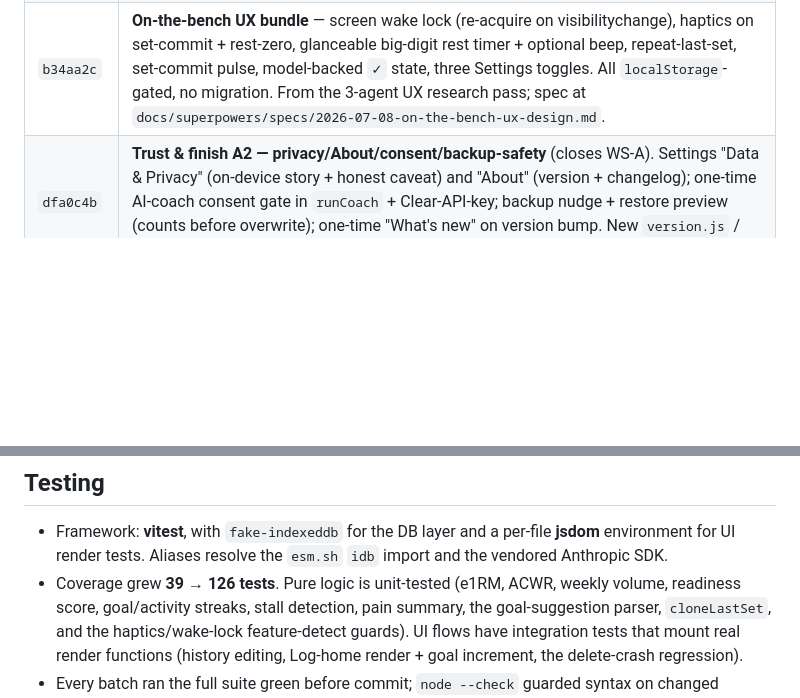
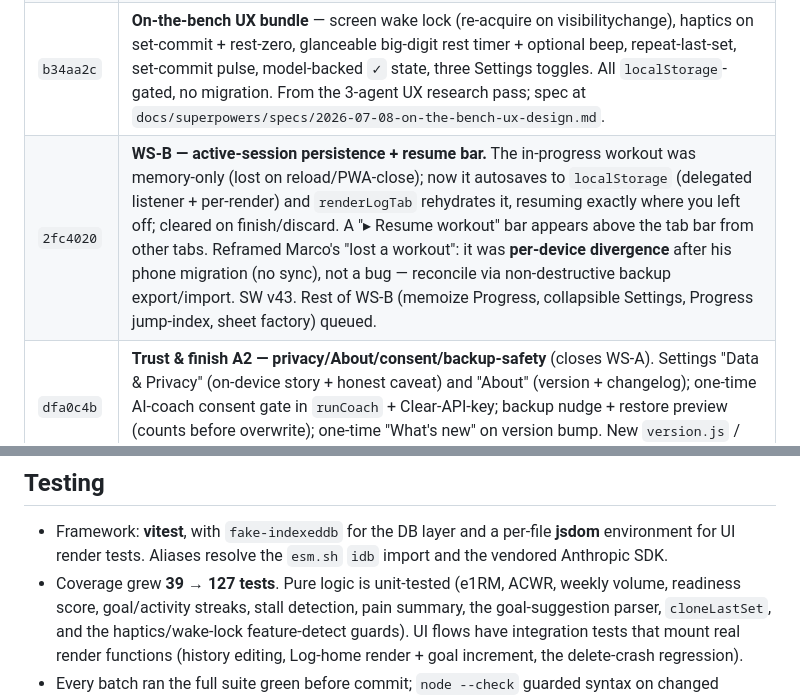
Before and after one commit to MarcoMalone/workout-tracker, a Markdown page: docs/BUILD-LOG.md, 2 parts joined by grey strips. Drawn GitHub-style; blank space fills up the shorter version.

Commit message:
BUILD-LOG: WS-B session persistence; tests 127
Co-Authored-By: Claude Opus 4.8 (1M context) <noreply@anthropic.com>

```diff
--- a/docs/BUILD-LOG.md
+++ b/docs/BUILD-LOG.md
@@ -93,6 +93,7 @@ cache version bumped each release so clients update.
 | `a1e6f1e` | **Goal Coach** (AI proposes daily goals, one-tap add) + **per-exercise rest defaults**. |
 | _(earlier batch)_ | Body-map detail expansion (arm segments: bicep/tricep, elbow, forearm, wrist; feet/ankles), side-specific regions with L/R labels. |
 | `b34aa2c` | **On-the-bench UX bundle** — screen wake lock (re-acquire on visibilitychange), haptics on set-commit + rest-zero, glanceable big-digit rest timer + optional beep, repeat-last-set, set-commit pulse, model-backed `✓` state, three Settings toggles. All `localStorage`-gated, no migration. From the 3-agent UX research pass; spec at `docs/superpowers/specs/2026-07-08-on-the-bench-ux-design.md`. |
+| `2fc4020` | **WS-B — active-session persistence + resume bar.** The in-progress workout was memory-only (lost on reload/PWA-close); now it autosaves to `localStorage` (delegated listener + per-render) and `renderLogTab` rehydrates it, resuming exactly where you left off; cleared on finish/discard. A "▸ Resume workout" bar appears above the tab bar from other tabs. Reframed Marco's "lost a workout": it was **per-device divergence** after his phone migration (no sync), not a bug — reconcile via non-destructive backup export/import. SW v43. Rest of WS-B (memoize Progress, collapsible Settings, Progress jump-index, sheet factory) queued. |
 | `dfa0c4b` | **Trust & finish A2 — privacy/About/consent/backup-safety** (closes WS-A). Settings "Data & Privacy" (on-device story + honest caveat) and "About" (version + changelog); one-time AI-coach consent gate in `runCoach` + Clear-API-key; backup nudge + restore preview (counts before overwrite); one-time "What's new" on version bump. New `version.js` / `whatsnew.js` / `db.backupSummary()`. SW v42. |
 | `29c1127` | **Trust & finish A1 — unified feedback** (first `/improve-app`-driven build). One `ui-feedback.js`: `toast()` (info/success/error + optional Undo action), a themed `confirmSheet()` replacing all 7 raw `confirm()`, `undoToast()`. Consolidated the 3 duplicated toasts; frequent reversible deletes now use Undo, catastrophic ones a danger confirm; all `alert()` → calm toasts; global `:focus-visible`. Spec at `docs/superpowers/specs/2026-07-08-trust-and-finish-design.md`. A2 (privacy/consent card, About/What's-New, backup nudge+preview) queued. SW v41. |
 | `d2edf9c` | **Chart re-skin (visual polish, workstream A)** — migrated the Progress line/e1RM/volume charts off the leftover pre-Kinetic palette (orange/navy/slate) to volt-lime with a faint hairline grid and `--text-3` ticks; L/R charts now cyan (Left) + lime (Right), with per-date side labels matched. Tabular numerals set globally on `body`. Categorical activity heatmap left distinct. Finding: the CSS token layer (near-black, hairline borders, dark-on-lime, radius scale) was already solid, so no token churn. SW v40. |
@@ -194,7 +195,7 @@ The app feeds the coach several things; knowing which to use avoids confusion:
 - Framework: **vitest**, with `fake-indexeddb` for the DB layer and a per-file
   **jsdom** environment for UI render tests. Aliases resolve the `esm.sh` `idb` import
   and the vendored Anthropic SDK.
-- Coverage grew **39 → 126 tests**. Pure logic is unit-tested (e1RM, ACWR, weekly
+- Coverage grew **39 → 127 tests**. Pure logic is unit-tested (e1RM, ACWR, weekly
   volume, readiness score, goal/activity streaks, stall detection, pain summary, the
   goal-suggestion parser, `cloneLastSet`, and the haptics/wake-lock feature-detect
   guards). UI flows have integration tests that mount real render functions (history
```
